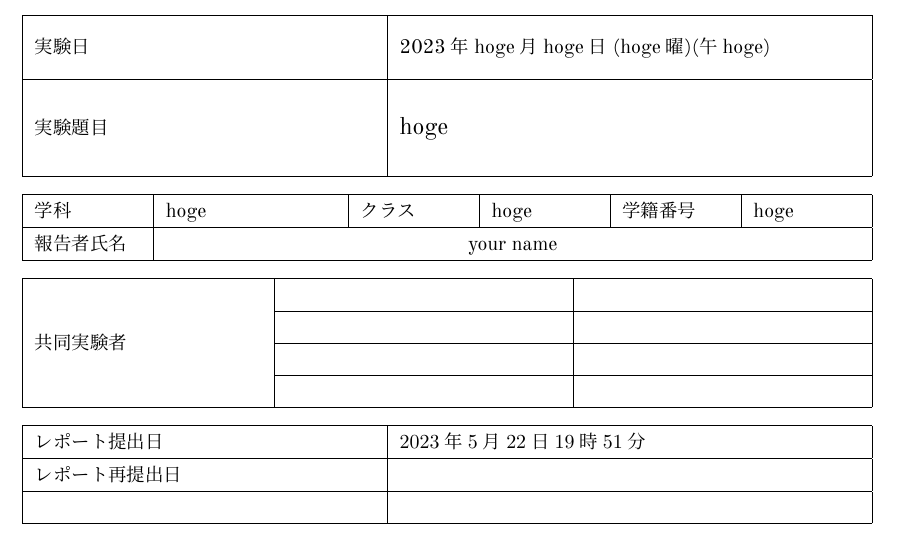
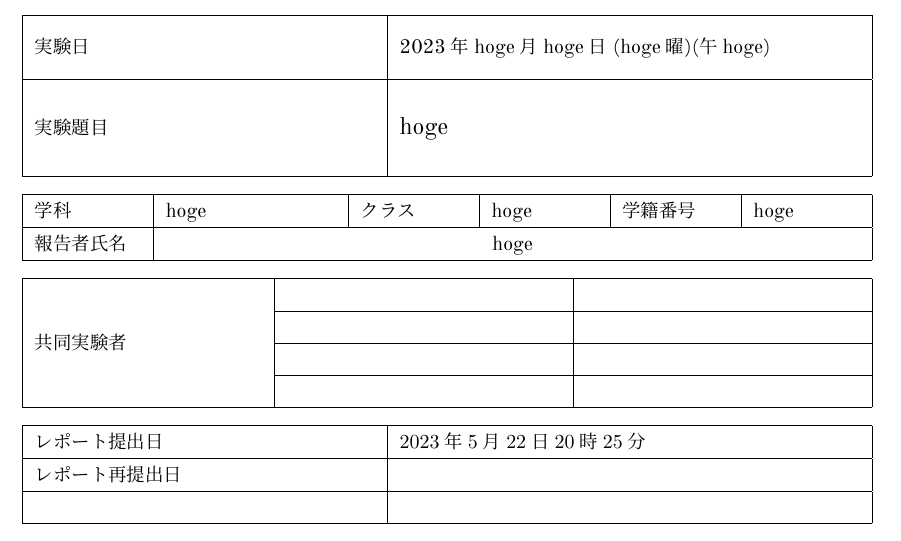
Before and after one commit to harry-arbrebleu/kisozi, a LaTeX document (mytemp.tex): part of page 1 of 2, cut so that both start at the same text. The pictures show the PDF file mytemp.pdf that the author committed with the source.

Commit message:
軽微な修正を行いました．

```diff
--- a/mytemp.tex
+++ b/mytemp.tex
@@ -71,7 +71,7 @@
       \begin{tabularx}{150mm}{|X|p{30mm}|X|X|X|X|}
         \hline
         学科 & hoge & クラス & hoge & 学籍番号 & hoge \\ \hline
-        報告者氏名 & \multicolumn{5}{c|}{your name} \\ \hline
+        報告者氏名 & \multicolumn{5}{c|}{hoge} \\ \hline
       \end{tabularx}
     \end{center}
     \begin{center}
```
Also changed, not shown: mytemp.pdf.
